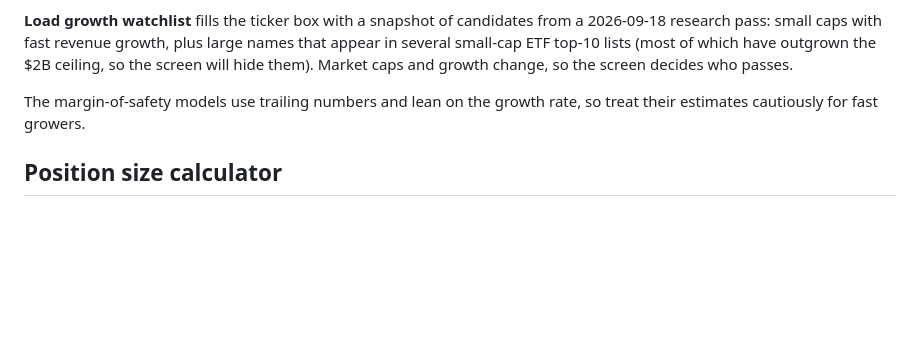
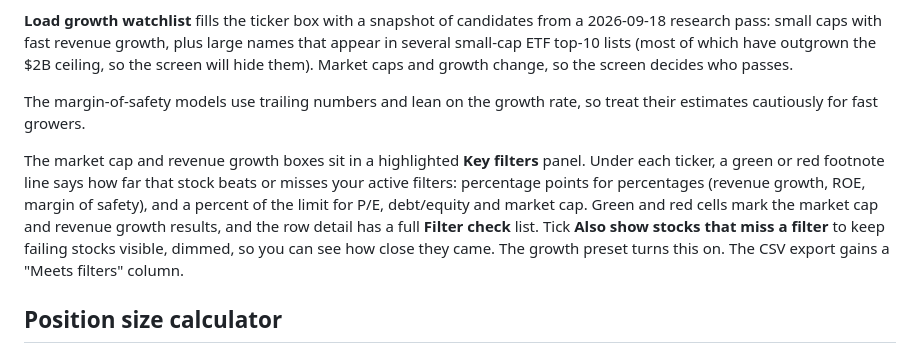
Before and after one commit to Reidkazzz/margin-of-safety, a Markdown page: README.md, the part around the change. GitHub-like rendering; blank space fills up the shorter version.

Commit message:
Document key filters and footnotes

```diff
--- a/README.md
+++ b/README.md
@@ -37,6 +37,8 @@ The **Small-cap growth preset** button sets market cap to $300M–$2B and revenu
 
 The margin-of-safety models use trailing numbers and lean on the growth rate, so treat their estimates cautiously for fast growers.
 
+The market cap and revenue growth boxes sit in a highlighted **Key filters** panel. Under each ticker, a green or red footnote line says how far that stock beats or misses your active filters: percentage points for percentages (revenue growth, ROE, margin of safety), and a percent of the limit for P/E, debt/equity and market cap. Green and red cells mark the market cap and revenue growth results, and the row detail has a full **Filter check** list. Tick **Also show stocks that miss a filter** to keep failing stocks visible, dimmed, so you can see how close they came. The growth preset turns this on. The CSV export gains a "Meets filters" column.
+
 ## Position size calculator
 
 Enter an account size, a risk percent per trade, an entry price and a stop price. It returns the share count that would lose about that percent if the stop fills, capped at what the account can buy. Price gaps can fill below a stop and lose more. Nothing entered here is saved, and it is arithmetic, not advice.
```
